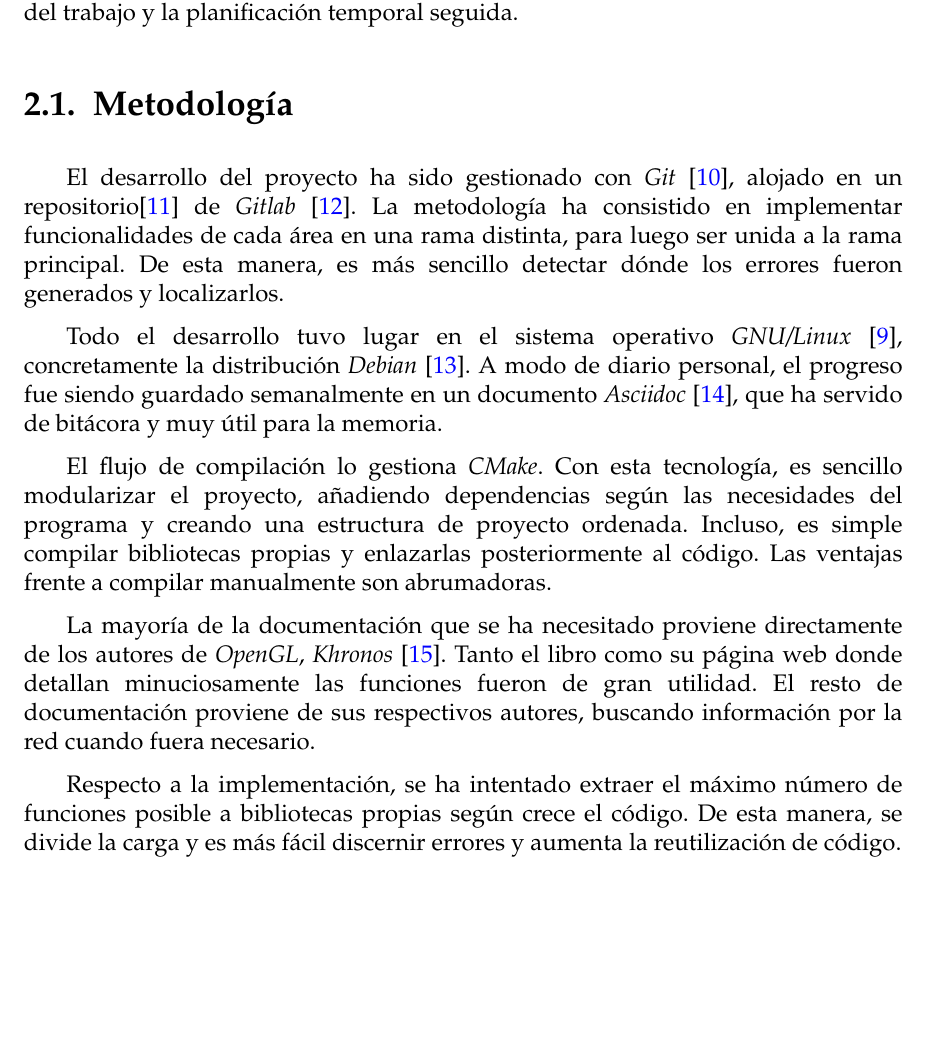
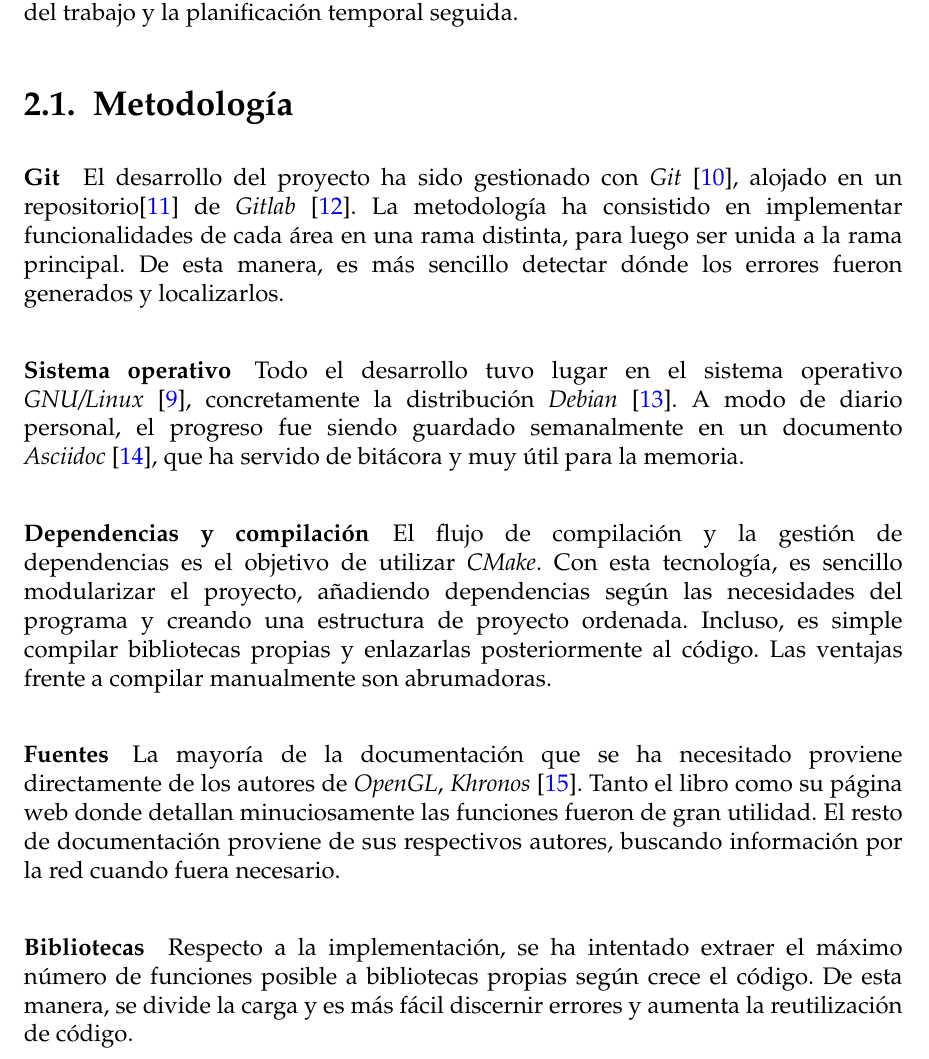
Before and after one commit to ivabarlay/renderergl2d-latex, a LaTeX thesis (TFG.tex, which reads sections/02_Gestion.tex): part of page 13 of 89, cut so that both start at the same text, the shorter picture padded with empty space. Compiled offline with pdfLaTeX.

Commit message:
Fixes in Gestion

```diff
--- a/sections/02_Gestion.tex
+++ b/sections/02_Gestion.tex
@@ -6,15 +6,16 @@ En este capítulo se describen las etapas previas al análisis, fundamentales pa
 Se comienza en el apartado \ref{sec:method} describiendo la metodología usada. Seguidamente, en \ref{sec:phases}, se presentan las fases en las que se ha abordado el desarrollo del trabajo y la planificación temporal seguida.
 
 \section{Metodología}\label{sec:method}
-El desarrollo del proyecto ha sido gestionado con \textit{Git} \cite{webGit}, alojado en un repositorio\cite{webGitlabRenderer} de \textit{Gitlab} \cite{webGitlab}. La metodología ha consistido en implementar funcionalidades de cada área en una rama distinta, para luego ser unida a la rama principal. De esta manera, es más sencillo detectar dónde los errores fueron generados y localizarlos.
 
-Todo el desarrollo tuvo lugar en el sistema operativo \textit{GNU/Linux} \cite{webGNULinux}, concretamente la distribución \textit{Debian} \cite{webDebian}. A modo de diario personal, el progreso fue siendo guardado semanalmente en un documento \textit{Asciidoc} \cite{webAsciidoc}, que ha servido de bitácora y muy útil para la memoria.
+\paragraph{Git} El desarrollo del proyecto ha sido gestionado con \textit{Git} \cite{webGit}, alojado en un repositorio\cite{webGitlabRenderer} de \textit{Gitlab} \cite{webGitlab}. La metodología ha consistido en implementar funcionalidades de cada área en una rama distinta, para luego ser unida a la rama principal. De esta manera, es más sencillo detectar dónde los errores fueron generados y localizarlos.
 
-El flujo de compilación lo gestiona \textit{CMake}. Con esta tecnología, es sencillo modularizar el proyecto, añadiendo dependencias según las necesidades del programa y creando una estructura de proyecto ordenada. Incluso, es simple compilar bibliotecas propias y enlazarlas posteriormente al código. Las ventajas frente a compilar manualmente son abrumadoras.
+\paragraph{Sistema operativo} Todo el desarrollo tuvo lugar en el sistema operativo \textit{GNU/Linux} \cite{webGNULinux}, concretamente la distribución \textit{Debian} \cite{webDebian}. A modo de diario personal, el progreso fue siendo guardado semanalmente en un documento \textit{Asciidoc} \cite{webAsciidoc}, que ha servido de bitácora y muy útil para la memoria.
 
-La mayoría de la documentación que se ha necesitado proviene directamente de los autores de \textit{OpenGL}, \textit{Khronos} \cite{bookOGLGuideKhronos9}. Tanto el libro como su página web donde detallan minuciosamente las funciones fueron de gran utilidad. El resto de documentación proviene de sus respectivos autores, buscando información por la red cuando fuera necesario.
+\paragraph{Dependencias y compilación} El flujo de compilación y la gestión de dependencias es el objetivo de utilizar \textit{CMake}. Con esta tecnología, es sencillo modularizar el proyecto, añadiendo dependencias según las necesidades del programa y creando una estructura de proyecto ordenada. Incluso, es simple compilar bibliotecas propias y enlazarlas posteriormente al código. Las ventajas frente a compilar manualmente son abrumadoras.
 
-Respecto a la implementación, se ha intentado extraer el máximo número de funciones posible a bibliotecas propias según crece el código. De esta manera, se divide la carga y es más fácil discernir errores y aumenta la reutilización de código.
+\paragraph{Fuentes} La mayoría de la documentación que se ha necesitado proviene directamente de los autores de \textit{OpenGL}, \textit{Khronos} \cite{bookOGLGuideKhronos9}. Tanto el libro como su página web donde detallan minuciosamente las funciones fueron de gran utilidad. El resto de documentación proviene de sus respectivos autores, buscando información por la red cuando fuera necesario.
+
+\paragraph{Bibliotecas} Respecto a la implementación, se ha intentado extraer el máximo número de funciones posible a bibliotecas propias según crece el código. De esta manera, se divide la carga y es más fácil discernir errores y aumenta la reutilización de código.
 
 \section{Fases y Planificación} \label{sec:phases}
 A continuación, se describen las fases en las que se ha abordado el proyecto. El proceso de elaboración de documentación va implícito en cada fase, evolucionando a lo largo del proyecto. En la fase 1 \ref{sub:phase-1} se analizan los sistemas de renderizado, especialmente \textit{OpenGl}, y se realiza un análisis sobre la estrategia que se llevará a cabo para desarrollar el programa y las bibliotecas. En la fase 2 \ref{sub:phase-2} se configura el entorno de trabajo y se implementan las bibliotecas y el programa principal. En la fase 3 \ref{sub:phase-3} se realizan pruebas a partir del \textit{software} desarrollado y gráficas con los resultados obtenidos.
```
Also changed, not shown: TFG.pdf, sections/02_Gestion.tex (11 more changed lines).
